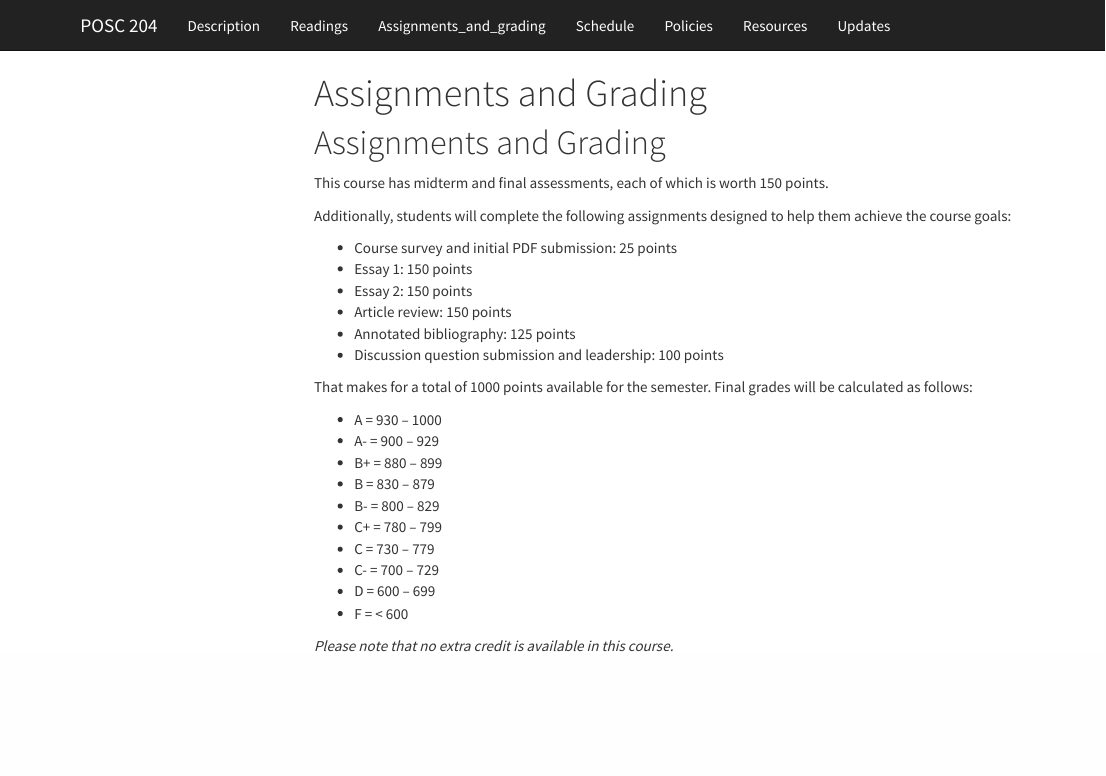
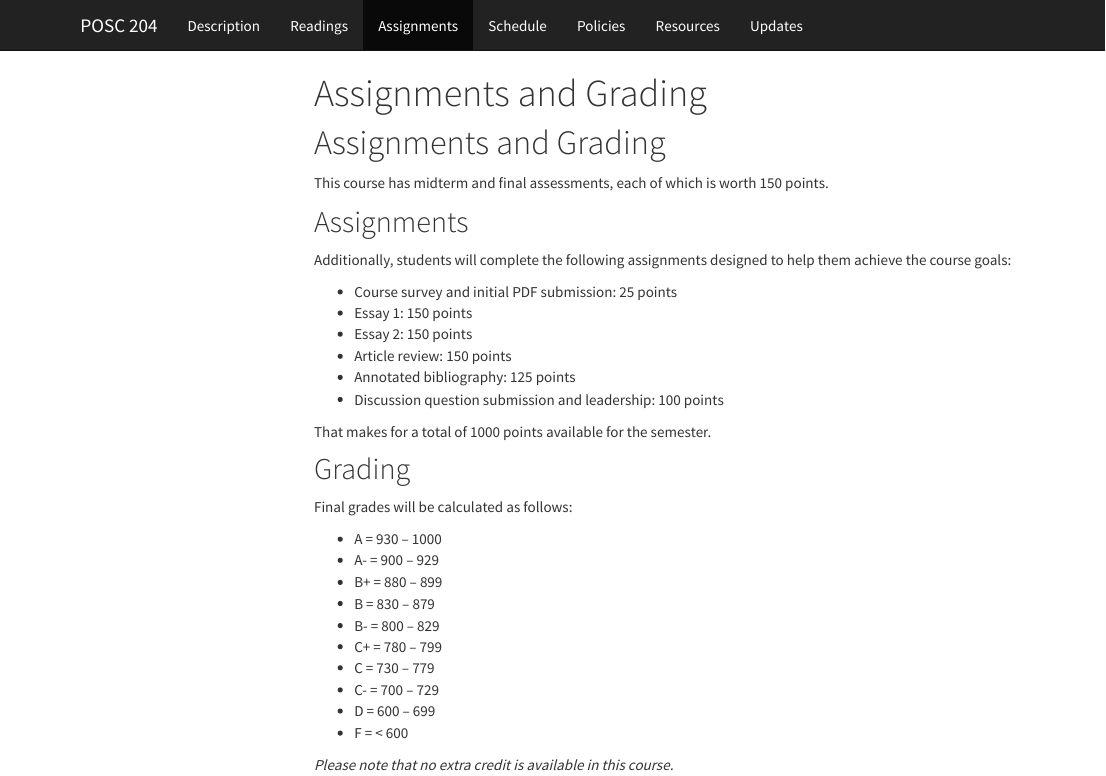
Before and after one commit to acavender/sp18posc204, an R Markdown document (Assignments.Rmd): the page in a window 1100 px wide, from its top. The pictures show the output file Assignments.html that the author committed with the source, opened offline; menus at the side of the page are left out.

Commit message:
Updated all my files.

```diff
--- a/Assignments.Rmd
+++ b/Assignments.Rmd
@@ -12,6 +12,8 @@ output:
 
 This course has midterm and final assessments, each of which is worth 150 points.
 
+##Assignments
+
 Additionally, students will complete the following assignments designed to help them achieve the course goals:
 
 * Course survey and initial PDF submission: 25 points
@@ -21,7 +23,11 @@ Additionally, students will complete the following assignments designed to help
 * Annotated bibliography: 125 points
 * Discussion question submission and leadership: 100 points
 
-That makes for a total of 1000 points available for the semester. Final grades will be calculated as follows:
+That makes for a total of 1000 points available for the semester.
+
+##Grading
+
+Final grades will be calculated as follows:
 
 * A = 930 – 1000
 *  A- = 900 – 929
--- a/_site.yml
+++ b/_site.yml
@@ -8,7 +8,7 @@ navbar:
     - text: "Readings"
       href: Readings.html
     - text: "Assignments"
-      href: "Assignments.html"
+      href: Assignments.html
     - text: "Schedule"
       href: Schedule.html
     - text: "Policies"
```
Also changed, not shown: Assignments.html, Policies.html, Readings.html, Resources.html, Schedule.html, 2 other files.
